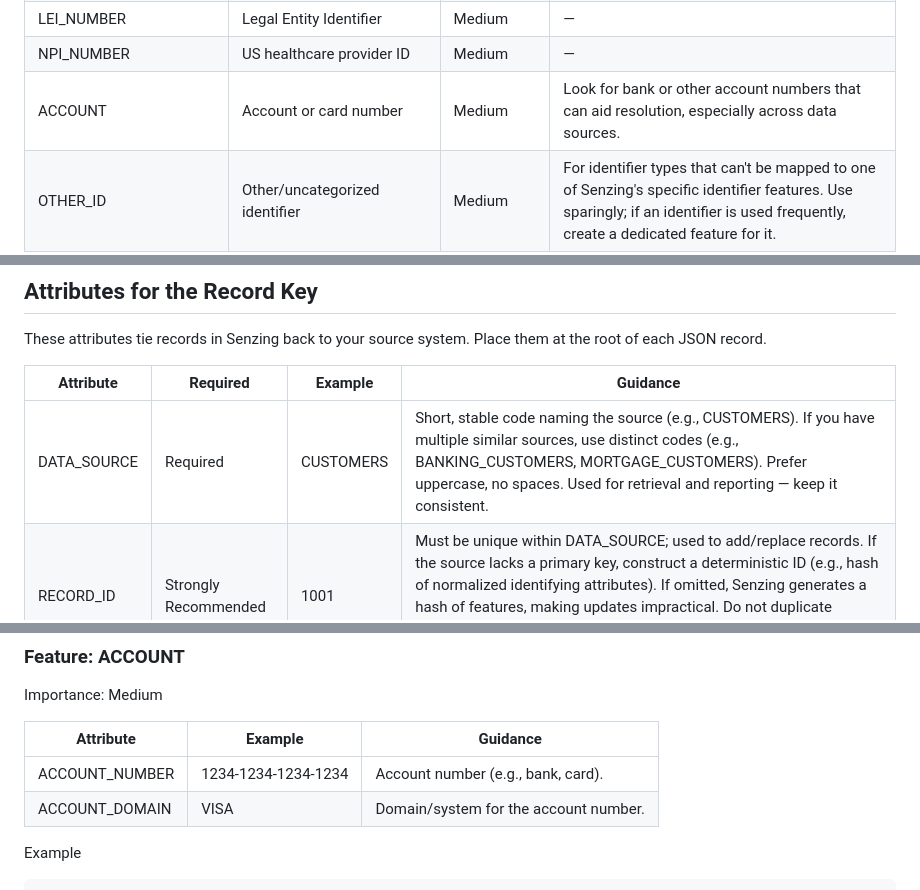
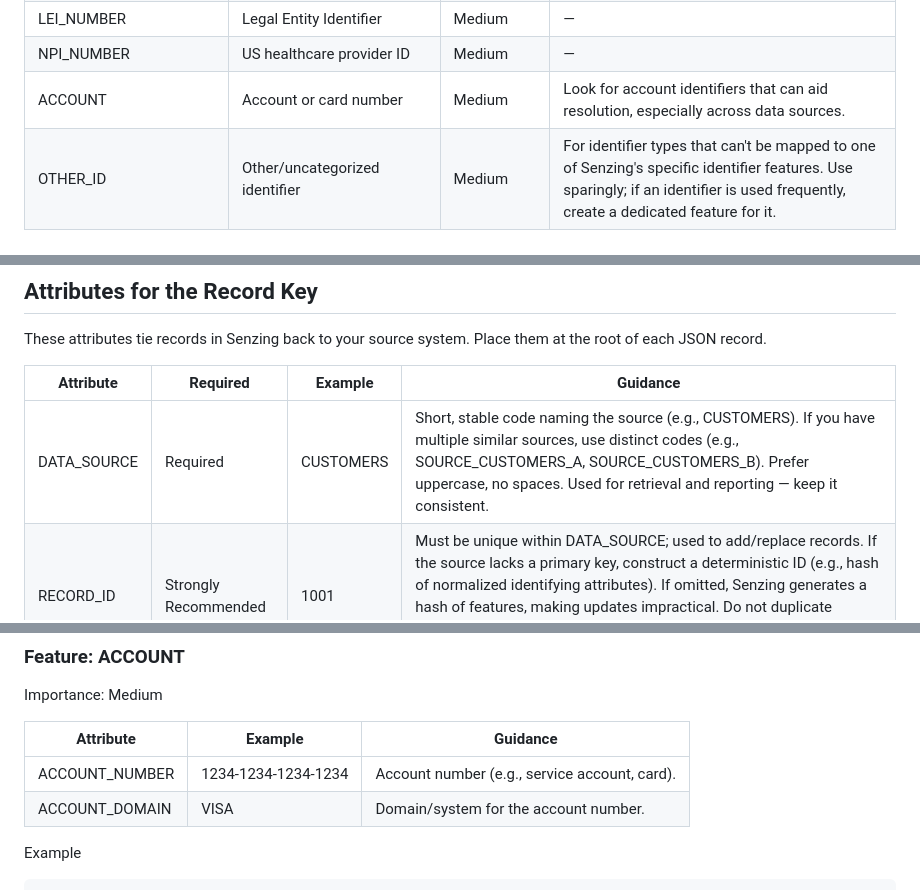
Before and after one commit to smartest-developments/mapper-ai-main, a Markdown page: senzing/reference/senzing_entity_specification.md, 3 parts joined by grey strips. Drawn GitHub-style.

Commit message:
Anonymize domain references in docs and config

```diff
--- a/senzing/reference/senzing_entity_specification.md
+++ b/senzing/reference/senzing_entity_specification.md
@@ -39,7 +39,7 @@ Entity resolution works best when you have a name and as many other features as
 | DUNS_NUMBER | Company identifier | Medium | — |
 | LEI_NUMBER | Legal Entity Identifier | Medium | — |
 | NPI_NUMBER | US healthcare provider ID | Medium | — |
-| ACCOUNT | Account or card number | Medium | Look for bank or other account numbers that can aid resolution, especially across data sources. |
+| ACCOUNT | Account or card number | Medium | Look for account identifiers that can aid resolution, especially across data sources. |
 | OTHER_ID | Other/uncategorized identifier | Medium | For identifier types that can't be mapped to one of Senzing's specific identifier features. Use sparingly; if an identifier is used frequently, create a dedicated feature for it. |
 | GENDER | Person gender | Low-Medium | — |
 | EMPLOYER | Name of a person's employer | Medium-Low | Can aid resolution on smaller companies; subject to generic thresholds; form of group association. |
@@ -393,7 +393,7 @@ These attributes tie records in Senzing back to your source system. Place them a
 
 | Attribute | Required | Example | Guidance |
 | --- | --- | --- | --- |
-| DATA_SOURCE | Required | CUSTOMERS | Short, stable code naming the source (e.g., CUSTOMERS). If you have multiple similar sources, use distinct codes (e.g., BANKING_CUSTOMERS, MORTGAGE_CUSTOMERS). Prefer uppercase, no spaces. Used for retrieval and reporting — keep it consistent. |
+| DATA_SOURCE | Required | CUSTOMERS | Short, stable code naming the source (e.g., CUSTOMERS). If you have multiple similar sources, use distinct codes (e.g., SOURCE_CUSTOMERS_A, SOURCE_CUSTOMERS_B). Prefer uppercase, no spaces. Used for retrieval and reporting — keep it consistent. |
 | RECORD_ID | Strongly Recommended | 1001 | Must be unique within DATA_SOURCE; used to add/replace records. If the source lacks a primary key, construct a deterministic ID (e.g., hash of normalized identifying attributes). If omitted, Senzing generates a hash of features, making updates impractical. Do not duplicate RECORD_ID as a feature — retrieval uses DATA_SOURCE + RECORD_ID. |
 
 Example
@@ -719,7 +719,7 @@ Importance: Medium
 
 | Attribute        | Example                | Guidance |
 | ---              | ---                    | --- |
-| ACCOUNT_NUMBER   | 1234-1234-1234-1234    | Account number (e.g., bank, card). |
+| ACCOUNT_NUMBER   | 1234-1234-1234-1234    | Account number (e.g., service account, card). |
 | ACCOUNT_DOMAIN   | VISA                   | Domain/system for the account number. |
 
 Example
```
